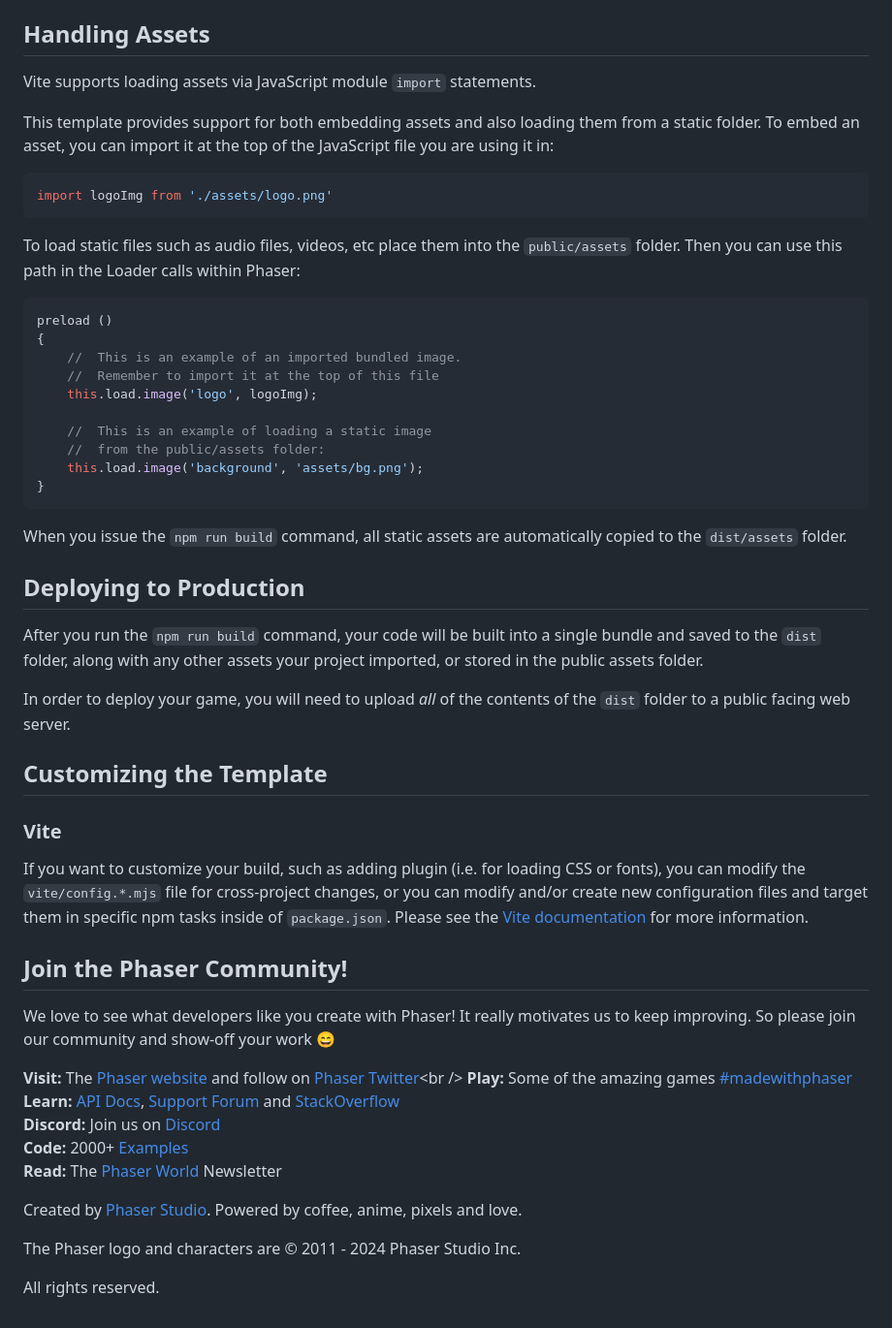
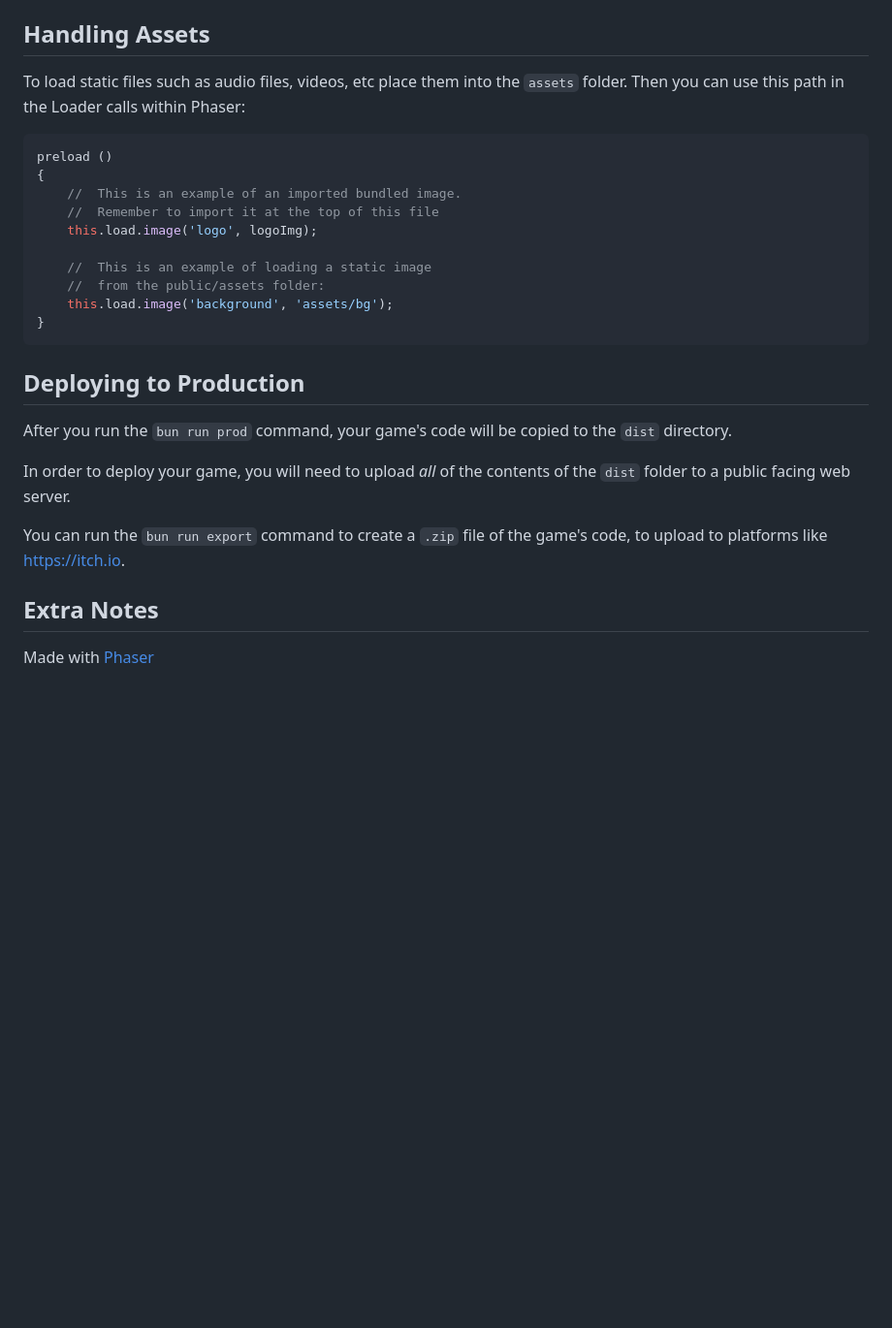
Before and after one commit to colinkiama/last-one-flying, a Markdown page: README.md, the part around the change printed below. Shown: that part at 97% size. Drawn GitHub-style; blank space fills up the shorter version.

````diff
--- a/README.md
+++ b/README.md
@@ -46,15 +68,7 @@ We have provided a default project structure to get you started. This is as foll
 
 ## Handling Assets
 
-Vite supports loading assets via JavaScript module `import` statements.
-
-This template provides support for both embedding assets and also loading them from a static folder. To embed an asset, you can import it at the top of the JavaScript file you are using it in:
-
-```js
-import logoImg from './assets/logo.png'
-```
-
-To load static files such as audio files, videos, etc place them into the `public/assets` folder. Then you can use this path in the Loader calls within Phaser:
+To load static files such as audio files, videos, etc place them into the `assets` folder. Then you can use this path in the Loader calls within Phaser:
 
 ```js
 preload ()
@@ -65,37 +79,18 @@ preload ()
 
     //  This is an example of loading a static image
     //  from the public/assets folder:
-    this.load.image('background', 'assets/bg.png');
+    this.load.image('background', 'assets/bg');
 }
 ```
 
-When you issue the `npm run build` command, all static assets are automatically copied to the `dist/assets` folder.
-
 ## Deploying to Production
 
-After you run the `npm run build` command, your code will be built into a single bundle and saved to the `dist` folder, along with any other assets your project imported, or stored in the public assets folder.
+After you run the `bun run prod` command, your game's code will be copied to the `dist` directory.
 
 In order to deploy your game, you will need to upload *all* of the contents of the `dist` folder to a public facing web server.
 
-## Customizing the Template
+You can run the `bun run export` command to create a `.zip` file of the game's code, to upload to platforms like https://itch.io.
 
-### Vite
+## Extra Notes
 
-If you want to customize your build, such as adding plugin (i.e. for loading CSS or fonts), you can modify the `vite/config.*.mjs` file for cross-project changes, or you can modify and/or create new configuration files and target them in specific npm tasks inside of `package.json`. Please see the [Vite documentation](https://vitejs.dev/) for more information.
-
-## Join the Phaser Community!
-
-We love to see what developers like you create with Phaser! It really motivates us to keep improving. So please join our community and show-off your work 😄
-
-**Visit:** The [Phaser website](https://phaser.io) and follow on [Phaser Twitter](https://twitter.com/phaser_)<br />
-**Play:** Some of the amazing games [#madewithphaser](https://twitter.com/search?q=%23madewithphaser&src=typed_query&f=live)<br />
-**Learn:** [API Docs](https://newdocs.phaser.io), [Support Forum](https://phaser.discourse.group/) and [StackOverflow](https://stackoverflow.com/questions/tagged/phaser-framework)<br />
-**Discord:** Join us on [Discord](https://discord.gg/phaser)<br />
-**Code:** 2000+ [Examples](https://labs.phaser.io)<br />
-**Read:** The [Phaser World](https://phaser.io/community/newsletter) Newsletter<br />
-
-Created by [Phaser Studio](mailto:support@phaser.io). Powered by coffee, anime, pixels and love.
-
-The Phaser logo and characters are &copy; 2011 - 2024 Phaser Studio Inc.
-
-All rights reserved.
+Made with [Phaser](https://phaser.io)
````
Also changed, not shown: other parts of README.md (+44 -22 lines).
